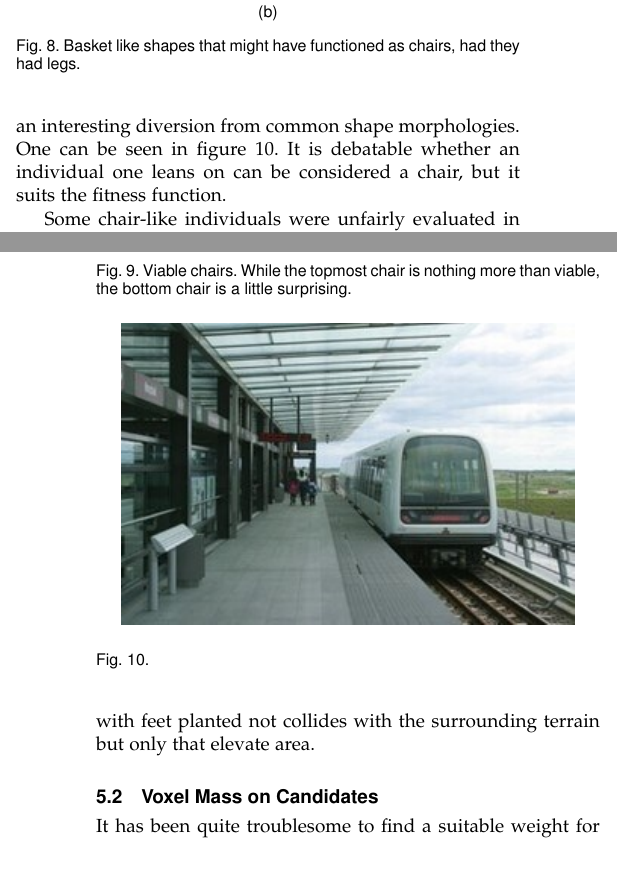
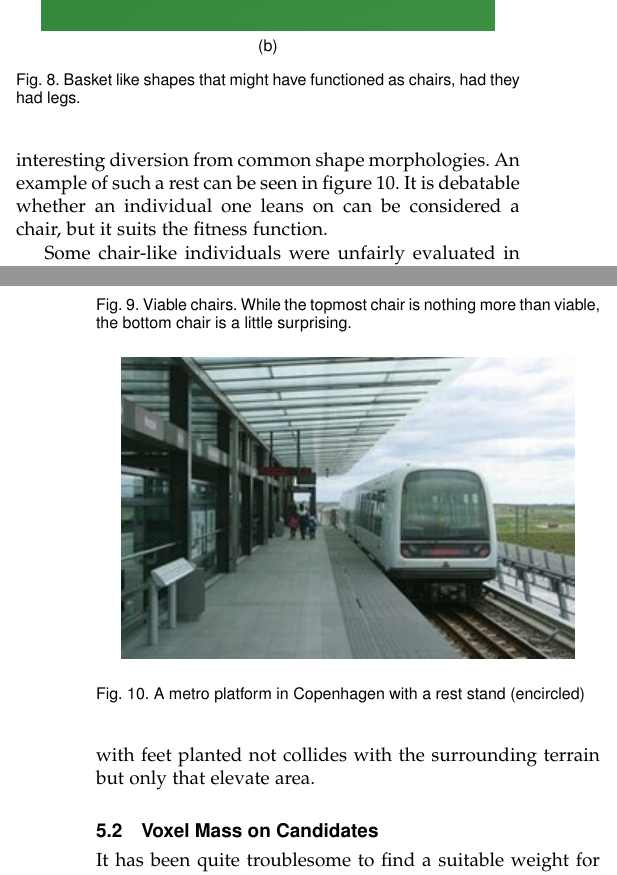
Before and after one commit to inau/gaer-report, a LaTeX paper (main.tex, which reads content/4result.tex): two parts of the columns of pages 4 and 5 of 6, joined at a grey line, cut so that both start at the same text. Compiled offline with pdfLaTeX.

Commit message:
Minor changes.

```diff
--- a/content/4result.tex
+++ b/content/4result.tex
@@ -85,7 +86,7 @@ perhaps with legs. Figure \ref{fig:baskets} depict some basket-like shapes.
 \begin{figure}[ht]
 	\centering
 	\includegraphics[width=.9\columnwidth]{metro_stand_real}
-	\caption{}
+	\caption{A metro platform in Copenhagen with a rest stand (encircled)}
 	\label{fig:metro_stand_real}
 \end{figure}
 
@@ -93,9 +94,10 @@ We did see some viable chairs --- individuals that a person could use for seatin
 Figure \ref{fig:viable_chairs} shows an example, not unlike a car seat. A more
 surprising result can be seen in figure \ref{fig:metro_stand}. The chair bares
 resemblance to the rests that can be found at metro platforms in Copenhagen, and
-is an interesting diversion from common shape morphologies. One can be seen in
-figure \ref{fig:metro_stand_real}. It is debatable whether an individual one leans
-on can be considered a chair, but it suits the fitness function.
+is an interesting diversion from common shape morphologies. An example of such
+a rest can be seen in figure \ref{fig:metro_stand_real}. It is debatable
+whether an individual one leans on can be considered a chair, but it suits the
+fitness function.
 
 Some chair-like individuals were unfairly evaluated in simulation. Because the
 simulation of "sitting" is simplified, some individuals were missed or even
```
Also changed, not shown: content/4result.tex (9 more changed lines).
